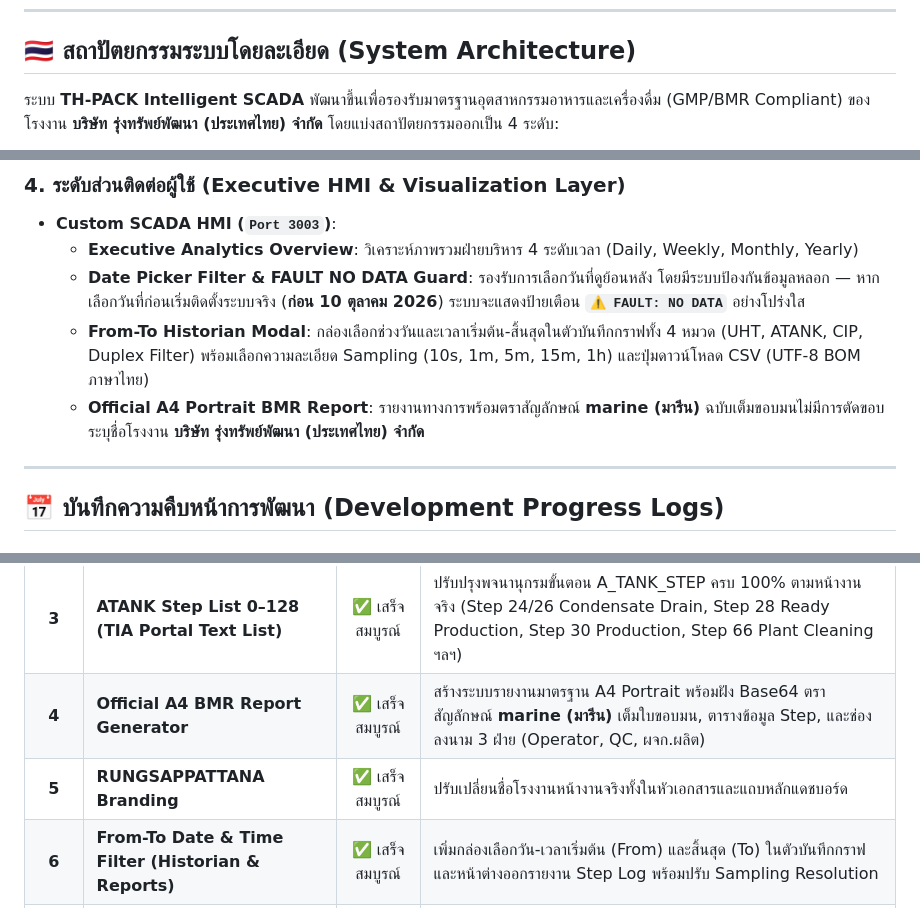
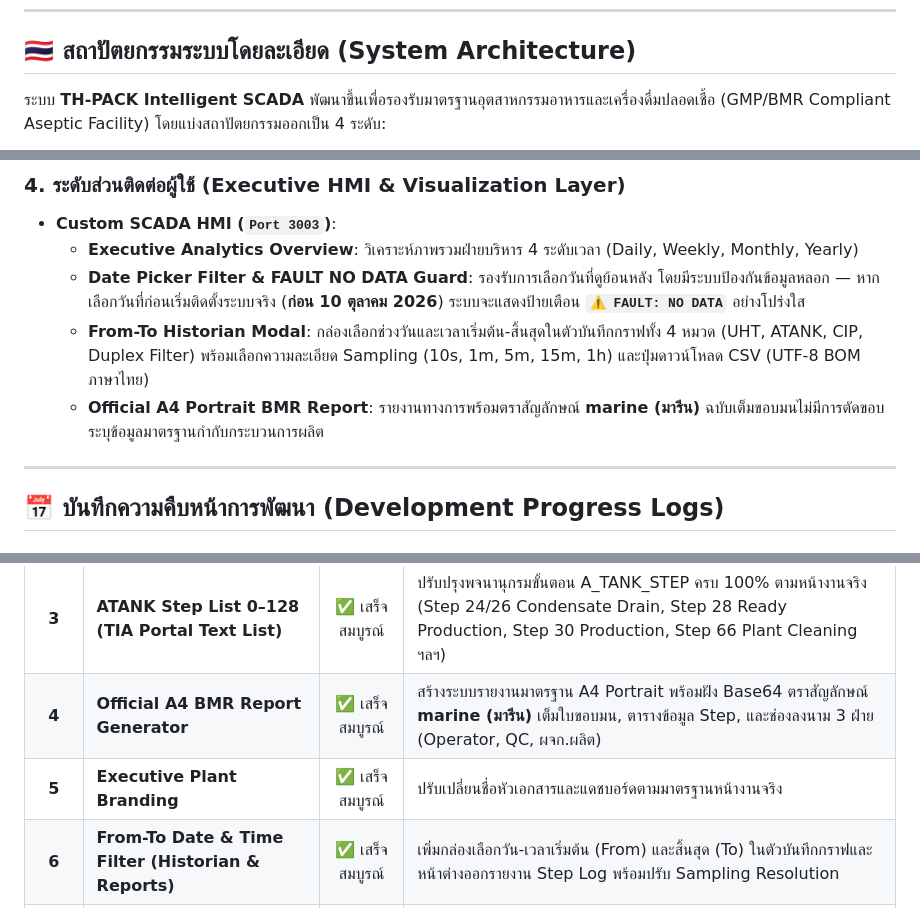
Before and after one commit to xFreedom777/TH-Pack-DashBoard, a Markdown page: README.md, 3 parts joined by grey strips. GitHub-like rendering.

Commit message:
docs: sanitize customer trade secret company name from public README

````diff
--- a/README.md
+++ b/README.md
@@ -44,7 +44,7 @@
 
 ## 🇹🇭 สถาปัตยกรรมระบบโดยละเอียด (System Architecture)
 
-ระบบ **TH-PACK Intelligent SCADA** พัฒนาขึ้นเพื่อรองรับมาตรฐานอุตสาหกรรมอาหารและเครื่องดื่ม (GMP/BMR Compliant) ของโรงงาน **บริษัท รุ่งทรัพย์พัฒนา (ประเทศไทย) จำกัด** โดยแบ่งสถาปัตยกรรมออกเป็น 4 ระดับ:
+ระบบ **TH-PACK Intelligent SCADA** พัฒนาขึ้นเพื่อรองรับมาตรฐานอุตสาหกรรมอาหารและเครื่องดื่มปลอดเชื้อ (GMP/BMR Compliant Aseptic Facility) โดยแบ่งสถาปัตยกรรมออกเป็น 4 ระดับ:
 
 ```mermaid
 graph TD
@@ -140,7 +140,7 @@ graph TD
   - **Executive Analytics Overview**: วิเคราะห์ภาพรวมฝ่ายบริหาร 4 ระดับเวลา (Daily, Weekly, Monthly, Yearly)
   - **Date Picker Filter & FAULT NO DATA Guard**: รองรับการเลือกวันที่ดูย้อนหลัง โดยมีระบบป้องกันข้อมูลหลอก — หากเลือกวันที่ก่อนเริ่มติดตั้งระบบจริง (**ก่อน 10 ตุลาคม 2026**) ระบบจะแสดงป้ายเตือน **`⚠️ FAULT: NO DATA`** อย่างโปร่งใส
   - **From-To Historian Modal**: กล่องเลือกช่วงวันและเวลาเริ่มต้น-สิ้นสุดในตัวบันทึกกราฟทั้ง 4 หมวด (UHT, ATANK, CIP, Duplex Filter) พร้อมเลือกความละเอียด Sampling (10s, 1m, 5m, 15m, 1h) และปุ่มดาวน์โหลด CSV (UTF-8 BOM ภาษาไทย)
-  - **Official A4 Portrait BMR Report**: รายงานทางการพร้อมตราสัญลักษณ์ **marine (มารีน)** ฉบับเต็มขอบมนไม่มีการตัดขอบ ระบุชื่อโรงงาน **บริษัท รุ่งทรัพย์พัฒนา (ประเทศไทย) จำกัด**
+  - **Official A4 Portrait BMR Report**: รายงานทางการพร้อมตราสัญลักษณ์ **marine (มารีน)** ฉบับเต็มขอบมนไม่มีการตัดขอบ ระบุข้อมูลมาตรฐานกำกับกระบวนการผลิต
 
 ---
 
@@ -168,7 +168,7 @@ graph TD
 | **2** | **Step Transition Engine (`step_tracker.py`)** | ✅ เสร็จสมบูรณ์ | เชื่อมต่อเข้ากับ Background PLC Polling Loop ตรวจจับ Step เปลี่ยนค่าแบบ Real-time และบันทึกลงฐานข้อมูลอัตโนมัติ |
 | **3** | **ATANK Step List 0–128 (TIA Portal Text List)** | ✅ เสร็จสมบูรณ์ | ปรับปรุงพจนานุกรมขั้นตอน A_TANK_STEP ครบ 100% ตามหน้างานจริง (Step 24/26 Condensate Drain, Step 28 Ready Production, Step 30 Production, Step 66 Plant Cleaning ฯลฯ) |
 | **4** | **Official A4 BMR Report Generator** | ✅ เสร็จสมบูรณ์ | สร้างระบบรายงานมาตรฐาน A4 Portrait พร้อมฝัง Base64 ตราสัญลักษณ์ **marine (มารีน)** เต็มใบขอบมน, ตารางข้อมูล Step, และช่องลงนาม 3 ฝ่าย (Operator, QC, ผจก.ผลิต) |
-| **5** | **RUNGSAPPATTANA Branding** | ✅ เสร็จสมบูรณ์ | ปรับเปลี่ยนชื่อโรงงานหน้างานจริงทั้งในหัวเอกสารและแถบหลักแดชบอร์ด |
+| **5** | **Executive Plant Branding** | ✅ เสร็จสมบูรณ์ | ปรับเปลี่ยนชื่อหัวเอกสารและแดชบอร์ดตามมาตรฐานหน้างานจริง |
 | **6** | **From-To Date & Time Filter (Historian & Reports)** | ✅ เสร็จสมบูรณ์ | เพิ่มกล่องเลือกวัน-เวลาเริ่มต้น (From) และสิ้นสุด (To) ในตัวบันทึกกราฟและหน้าต่างออกรายงาน Step Log พร้อมปรับ Sampling Resolution |
 | **7** | **Overview Date Picker & Strict FAULT NO DATA** | ✅ เสร็จสมบูรณ์ | เพิ่มตัวกรองเลือกวันที่ในหน้า Overview พร้อมตั้งเงื่อนไขวันเริ่มติดตั้งจริง (10 ต.ค. 2026) หากเลือกวันก่อนหน้านี้จะแสดง **`FAULT: NO DATA`** โปร่งใส ไม่มีการปั้นข้อมูล |
 | **8** | **Decoupled Worker & Watchdog Auto-Recover** | ✅ เสร็จสมบูรณ์ | แยก Ingestion Worker (`telemetry_worker.py`) ออกจาก FastAPI พร้อมระบบ Watchdog Supervisor ตรวจจับ Heartbeat และกู้ชีพโพรเซสกลับคืนทันทีหากล้มเหลว รองรับความเสถียรเกรดอุตสาหกรรม (OT High Availability) |
````
Also changed, not shown: other parts of README.md (+1 -1 lines).
